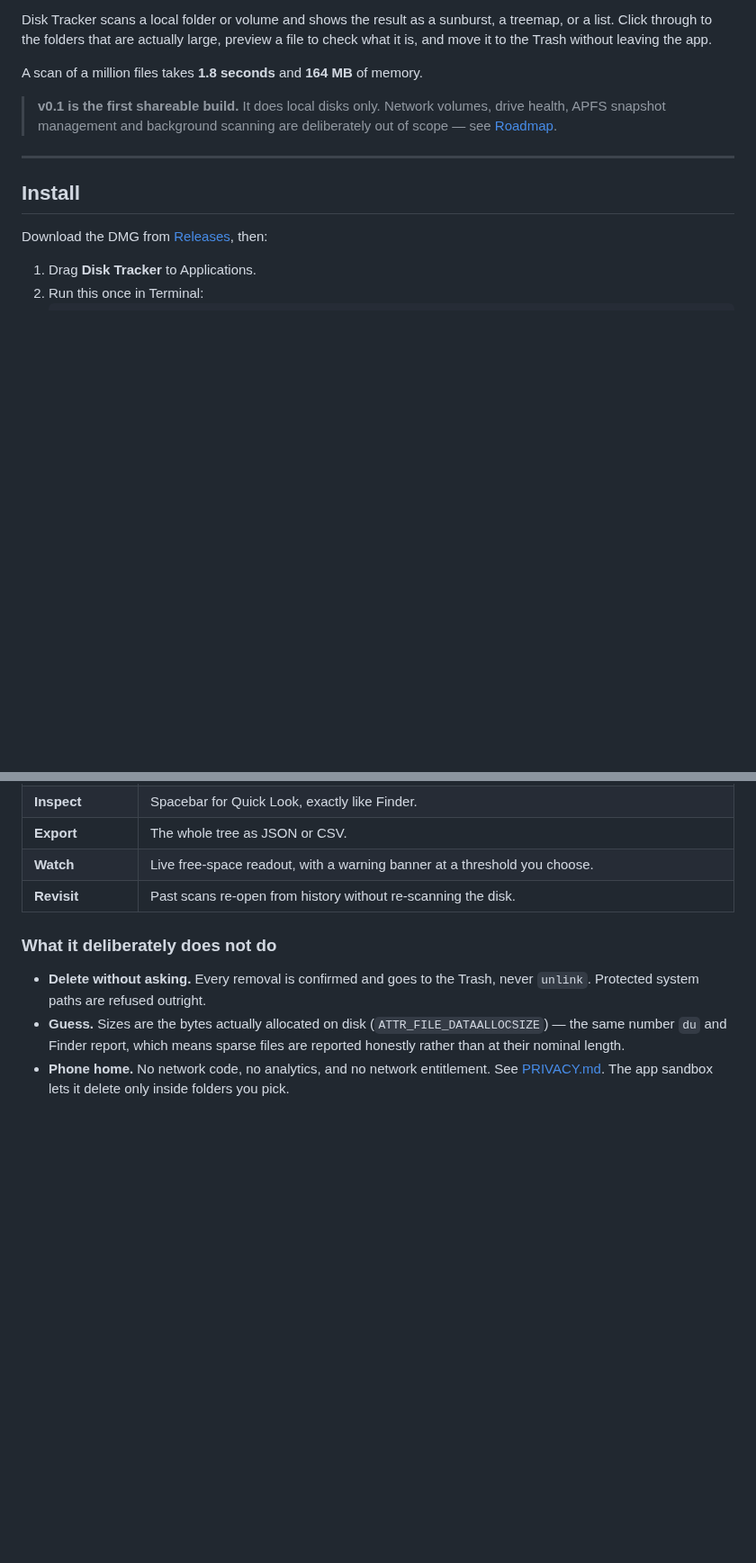
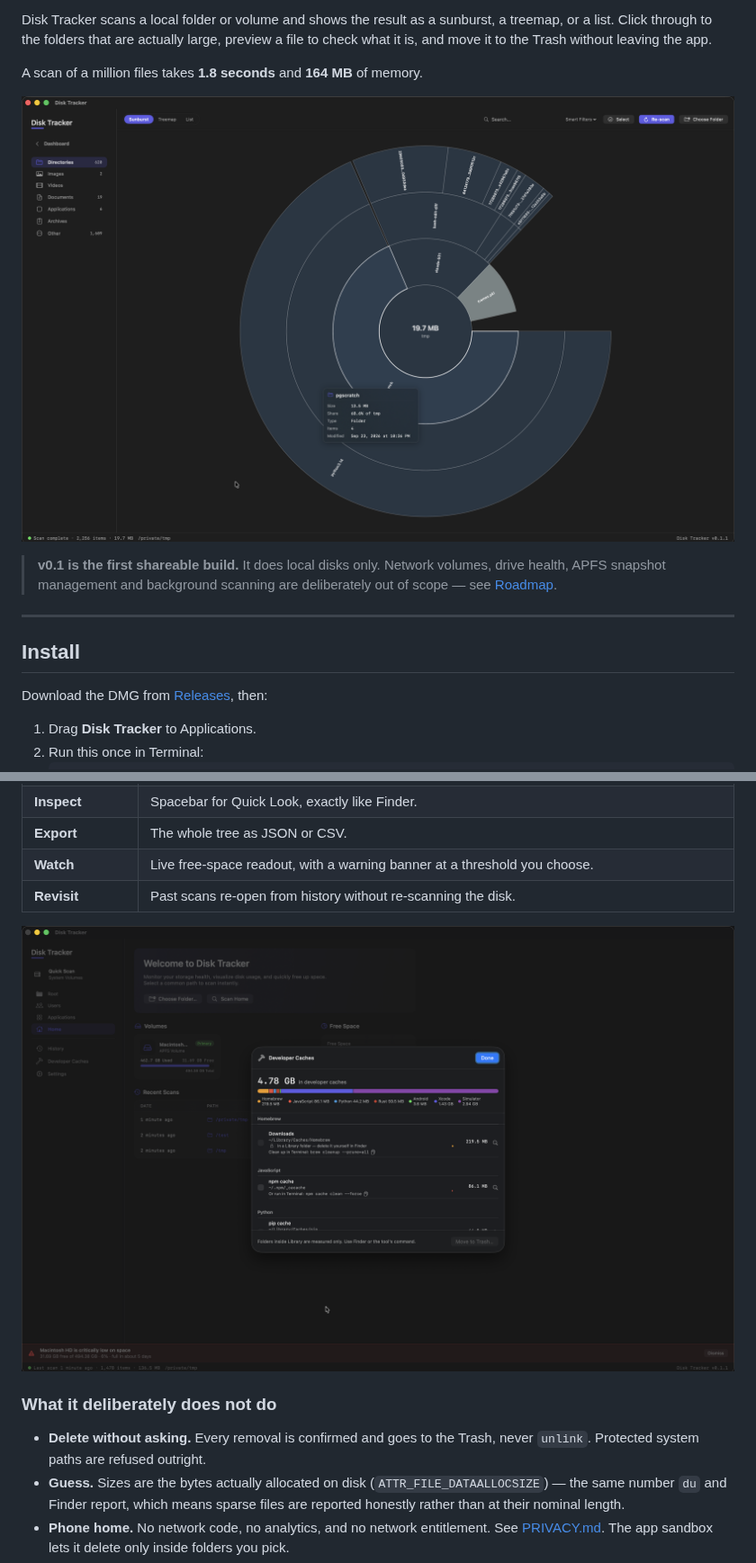
Before and after one commit to s96Abrar/disk-tracker, a Markdown page: README.md, 2 parts joined by grey strips. Shown at 90% size. Drawn GitHub-style; pictures changed too: docs/screenshots/developer-caches.png (added), docs/screenshots/sunburst.png (added); blank space fills up the shorter version.

Commit message:
docs: show the sunburst and Developer Caches in the README
Two screenshots, not the whole set: the sunburst under the intro, and
Developer Caches beside its feature row. Scaled to 1600x1000 (about
230 KB each) so the README stays light; the full 2880x1800 App Store set
stays out of the repo.

Co-Authored-By: Claude Opus 5.5 <noreply@anthropic.com>

```diff
--- a/README.md
+++ b/README.md
@@ -17,6 +17,8 @@ preview a file to check what it is, and move it to the Trash without leaving the
 app.
 
 A scan of a million files takes **1.8 seconds** and **164 MB** of memory.
+
+![Sunburst view of a scanned folder, with a folder hovered](docs/screenshots/sunburst.png)
 
 > **v0.1 is the first shareable build.** It does local disks only. Network
 > volumes, drive health, APFS snapshot management and background scanning are
@@ -63,6 +65,8 @@ signature stays intact and verifiable.
 | **Export** | The whole tree as JSON or CSV. |
 | **Watch** | Live free-space readout, with a warning banner at a threshold you choose. |
 | **Revisit** | Past scans re-open from history without re-scanning the disk. |
+
+![Developer Caches: cache sizes per tool, with each tool's cleanup command](docs/screenshots/developer-caches.png)
 
 ### What it deliberately does not do
 
```
